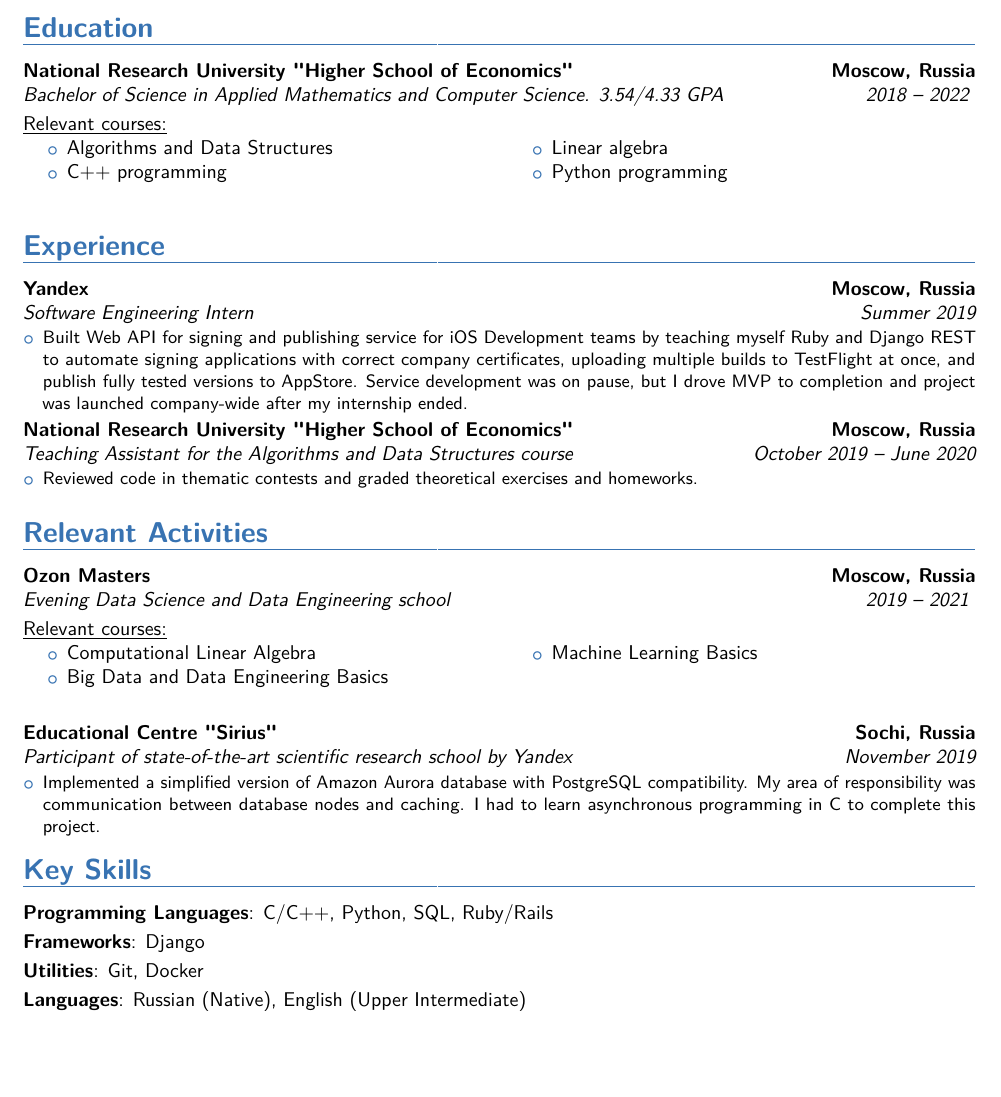
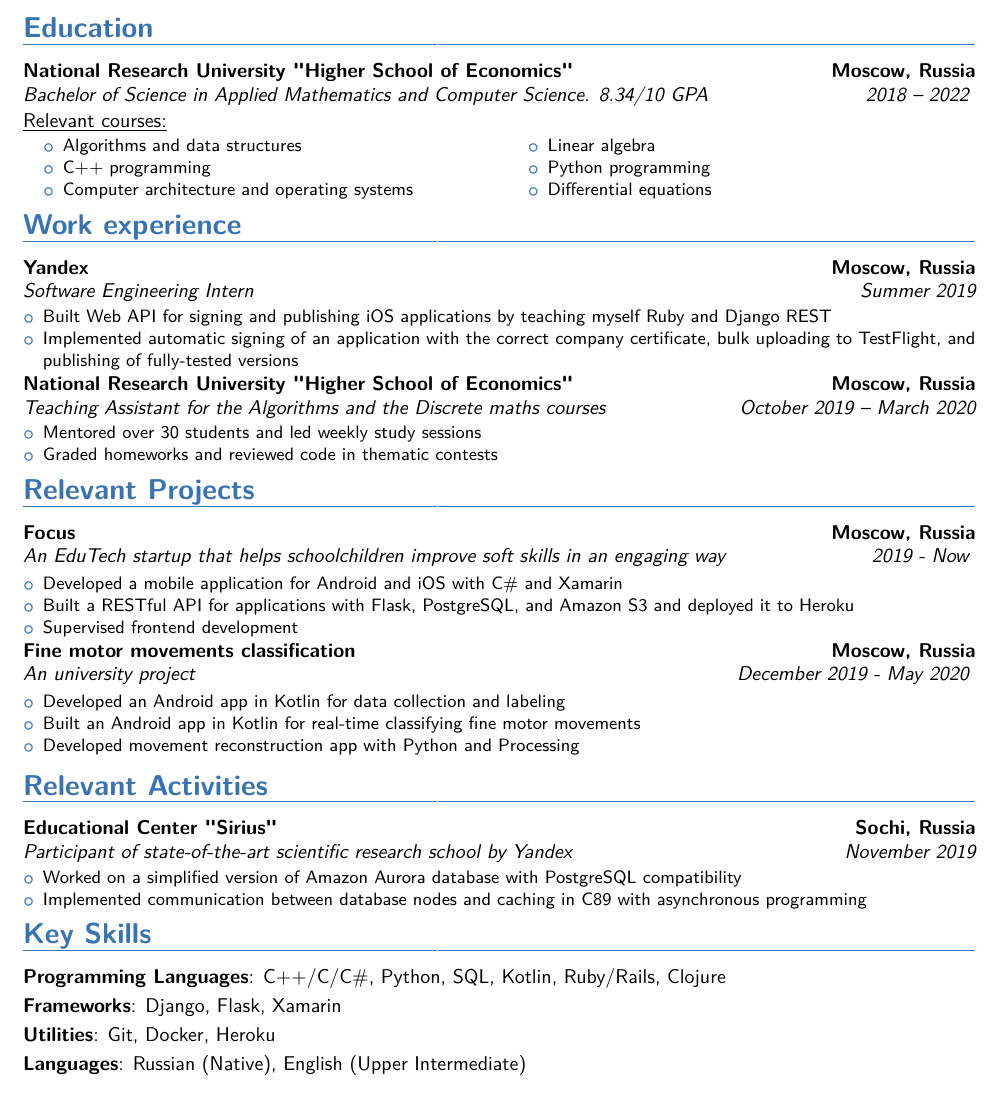
Before and after one commit to no-brainer/cirriculum-vitae, a LaTeX CV (cv_main.tex): part of the page, cut so that both start at the same text, the shorter picture padded with empty space. The pictures show the PDF file cv_main.pdf that the author committed with the source.

Commit message:
updated information, added better relevant activities

```diff
--- a/cv_main.tex
+++ b/cv_main.tex
@@ -53,76 +53,94 @@
     \end{center}
 
     \section{Education}{
-        \customcventry{2018 -- 2022}{Bachelor of Science in Applied Mathematics and Computer Science. 3.54/4.33 GPA}{National Research University "Higher School of Economics"}{Moscow, Russia}{}{}{
+        \customcventry{2018 -- 2022}{Bachelor of Science in Applied Mathematics and Computer Science. 8.34/10 GPA}{National Research University "Higher School of Economics"}{Moscow, Russia}{}{}{
             \underline{\normalsize Relevant courses:}
 
             \begin{cvcolumns}
-                \cvcolumn{}{
+                \cvcolumn{}{\small
                     \begin{itemize}
-                        \item Algorithms and Data Structures
+                        \item Algorithms and data structures
                         \item C++ programming
+                        \item Computer architecture and operating systems
                     \end{itemize}
                 }
-                \cvcolumn{}{
+                \cvcolumn{}{\small
                     \begin{itemize}
                         \item Linear algebra
                         \item Python programming
+                        \item Differential equations
                     \end{itemize}
                 }
             \end{cvcolumns}
         }
     }
-
-    \section{Experience}{
+    \vspace{-0.75cm}
+    \section{Work experience}{
         \customcventry{Summer 2019}{Software Engineering Intern}{Yandex}{Moscow, Russia}{}{
             \begin{itemize}
-              \item Built Web API for signing and publishing service for iOS Development teams by teaching myself Ruby and Django REST to automate signing applications with correct company certificates, uploading multiple builds to TestFlight at once, and publish fully tested versions to AppStore. Service development was on pause, but I drove MVP to completion and project was launched company-wide after my internship ended.
+                \item Built Web API for signing and publishing iOS applications by teaching myself Ruby and Django REST
+                \item Implemented automatic signing of an application with the correct company certificate, bulk uploading to TestFlight, and publishing of fully-tested versions
             \end{itemize}
         }
-        \customcventry{October 2019 -- June 2020}{Teaching Assistant for the Algorithms and Data Structures course}{National Research University "Higher School of Economics"}{Moscow, Russia}{}{
+        \customcventry{October 2019 -- March 2020}{Teaching Assistant for the Algorithms and the Discrete maths courses}{National Research University "Higher School of Economics"}{Moscow, Russia}{}{
             \begin{itemize}
-                \item Reviewed code in thematic contests and graded theoretical exercises and homeworks.
+                \item Mentored over 30 students and led weekly study sessions
+                \item Graded homeworks and reviewed code in thematic contests
             \end{itemize}
         }
     }
-
-    % \section{Relevant Projects}{
-    % TODO
-    % }
-
-    \section{Relevant Activities}{
-        \customcventry{2019 -- 2021}{Evening Data Science and Data Engineering school}{Ozon Masters}{Moscow, Russia}{}{}{
-            \underline{\normalsize Relevant courses:}
-
-            \begin{cvcolumns}
-                \cvcolumn{}{
-                    \begin{itemize}
-                        \item Computational Linear Algebra
-                        \item Big Data and Data Engineering Basics
-                    \end{itemize}
-                }
-                \cvcolumn{}{
-                    \begin{itemize}
-                        \item Machine Learning Basics
-                    \end{itemize}
-                }
-            \end{cvcolumns}
+    \vspace{-0.25cm}
+    \section{Relevant Projects}{
+        \customcventry{2019 - Now}{An EduTech startup that helps schoolchildren improve soft skills in an engaging way}{Focus}{Moscow, Russia}{}{}{
+            \begin{itemize} \small
+                \item Developed a mobile application for Android and iOS with C\# and Xamarin
+                \item Built a RESTful API for applications with Flask, PostgreSQL, and Amazon S3 and deployed it to Heroku
+                \item Supervised frontend development
+            \end{itemize}
         }
-
-        \customcventry{November 2019}{Participant of state-of-the-art scientific research school by Yandex}{Educational Centre "Sirius"}{Sochi, Russia}{}{
-            \begin{itemize}
-                \item Implemented a simplified version of Amazon Aurora database with PostgreSQL compatibility. My area of responsibility was communication between database nodes and caching. I had to learn asynchronous programming in C to complete this project.
+        \customcventry{December 2019 - May 2020}{An university project}{Fine motor movements classification}{Moscow, Russia}{}{}{
+            \begin{itemize} \small
+                \item Developed an Android app in Kotlin for data collection and labeling
+                \item Built an Android app in Kotlin for real-time classifying fine motor movements
+                \item Developed movement reconstruction app with Python and Processing
             \end{itemize}
         }
     }
+    \vspace{-0.25cm}
+    \section{Relevant Activities}{
+%        \customcventry{2019 -- 2021}{Selective Data Science and Data Engineering school}{Ozon Masters}{Moscow, Russia}{}{}{
+%            \underline{\normalsize Relevant courses:}
+%
+%            \begin{cvcolumns}
+%                \cvcolumn{}{
+%                    \begin{itemize}
+%                        \item Computational Linear Algebra
+%                        \item Big Data and Data Engineering Basics
+%                    \end{itemize}
+%                }
+%                \cvcolumn{}{
+%                    \begin{itemize}
+%                        \item Machine Learning Basics
+%                    \end{itemize}
+%                }
+%            \end{cvcolumns}
+%        }
 
+        \customcventry{November 2019}{Participant of state-of-the-art scientific research school by Yandex}{Educational Center "Sirius"}{Sochi, Russia}{}{
+            \begin{itemize}
+                \item Worked on a simplified version of Amazon Aurora database with PostgreSQL compatibility
+                \item Implemented communication between database nodes and caching in C89 with asynchronous programming
+            \end{itemize}
+        }
+    }
+    \vspace{-0.25cm}
     \section{Key Skills}{
-        \cvitem{Programming Languages}{C/C++, Python, SQL, Ruby/Rails}
-        \cvitem{Frameworks}{Django}
-        \cvitem{Utilities}{Git, Docker}
+        \cvitem{Programming Languages}{C++/C/C\#, Python, SQL, Kotlin, Ruby/Rails, Clojure}
+        \cvitem{Frameworks}{Django, Flask, Xamarin}
+        \cvitem{Utilities}{Git, Docker, Heroku}
         \cvitem{Languages}{Russian (Native), English (Upper Intermediate)}
     }
-
+    \vspace{-0.25cm}
     \section{Achievements and Awards}{
         \cvitem{2018}{1st degree award in "Lomonosov" olympiad in Mathematics (over 3000 participants overall)}
         \cvitem{2018}{Prizewinner of Regional Level of Russian National Olympiad in Informatics}
```
Also changed, not shown: cv_main.pdf, cv_main.tex (4 more changed lines).
